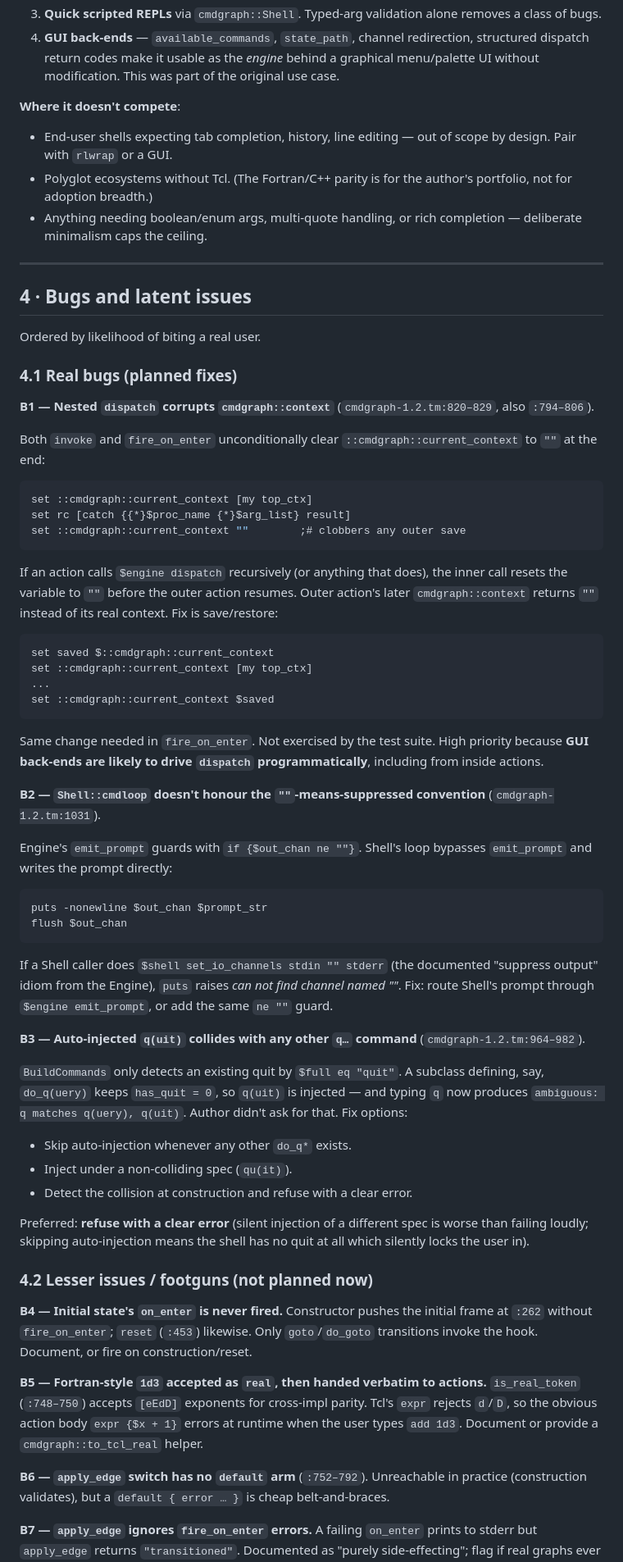
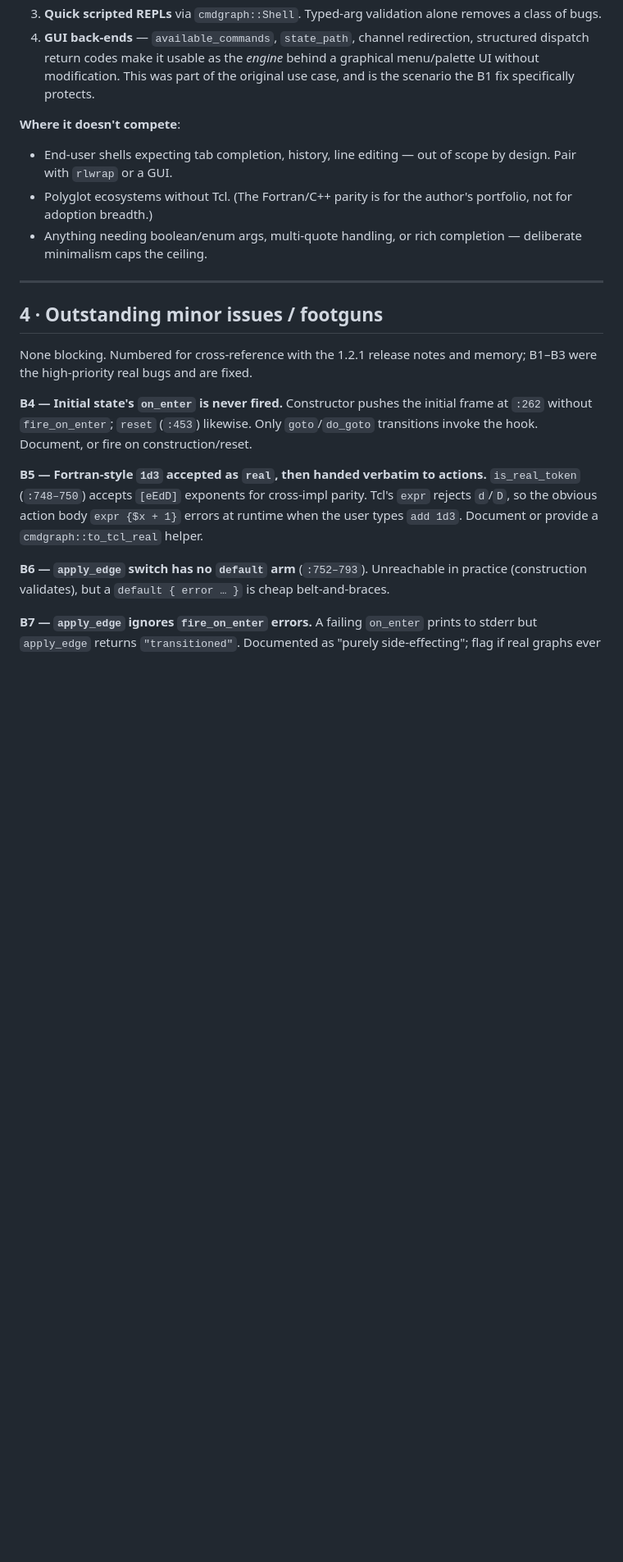
Before and after one commit to sgeard/cmdgraph, a Markdown page: tcl/REVIEW-1.2.1.md, the part around one of its changes. Shown at 82% size. GitHub-like rendering; blank space fills up the shorter version.

Commit message:
Updated reiver document to status of 1.2.1

````diff
--- a/tcl/REVIEW-1.2.md
+++ b/tcl/REVIEW-1.2.1.md
@@ -73,7 +85,8 @@ nesting `cmdloop`s by hand. The cad_2d demo is the proof.
 4. **GUI back-ends** — `available_commands`, `state_path`, channel
    redirection, structured dispatch return codes make it usable as the
    *engine* behind a graphical menu/palette UI without modification. This
-   was part of the original use case.
+   was part of the original use case, and is the scenario the B1 fix
+   specifically protects.
 
 **Where it doesn't compete**:
 
@@ -86,72 +99,10 @@ nesting `cmdloop`s by hand. The cad_2d demo is the proof.
 
 ---
 
-## 4 · Bugs and latent issues
+## 4 · Outstanding minor issues / footguns
 
-Ordered by likelihood of biting a real user.
-
-### 4.1 Real bugs (planned fixes)
-
-**B1 — Nested `dispatch` corrupts `cmdgraph::context`** (`cmdgraph-1.2.tm:820–829`, also `:794–806`).
-
-Both `invoke` and `fire_on_enter` unconditionally clear
-`::cmdgraph::current_context` to `""` at the end:
-
-```tcl
-set ::cmdgraph::current_context [my top_ctx]
-set rc [catch {{*}$proc_name {*}$arg_list} result]
-set ::cmdgraph::current_context ""        ;# clobbers any outer save
-```
-
-If an action calls `$engine dispatch` recursively (or anything that does),
-the inner call resets the variable to `""` before the outer action resumes.
-Outer action's later `cmdgraph::context` returns `""` instead of its real
-context. Fix is save/restore:
-
-```tcl
-set saved $::cmdgraph::current_context
-set ::cmdgraph::current_context [my top_ctx]
-...
-set ::cmdgraph::current_context $saved
-```
-
-Same change needed in `fire_on_enter`. Not exercised by the test suite. High
-priority because **GUI back-ends are likely to drive `dispatch`
-programmatically**, including from inside actions.
-
-**B2 — `Shell::cmdloop` doesn't honour the `""`-means-suppressed
-convention** (`cmdgraph-1.2.tm:1031`).
-
-Engine's `emit_prompt` guards with `if {$out_chan ne ""}`. Shell's loop
-bypasses `emit_prompt` and writes the prompt directly:
-
-```tcl
-puts -nonewline $out_chan $prompt_str
-flush $out_chan
-```
-
-If a Shell caller does `$shell set_io_channels stdin "" stderr` (the
-documented "suppress output" idiom from the Engine), `puts` raises *can not
-find channel named ""*. Fix: route Shell's prompt through `$engine
-emit_prompt`, or add the same `ne ""` guard.
-
-**B3 — Auto-injected `q(uit)` collides with any other `q…` command**
-(`cmdgraph-1.2.tm:964–982`).
-
-`BuildCommands` only detects an existing quit by `$full eq "quit"`. A
-subclass defining, say, `do_q(uery)` keeps `has_quit = 0`, so `q(uit)` is
-injected — and typing `q` now produces `ambiguous: q matches q(uery),
-q(uit)`. Author didn't ask for that. Fix options:
-
-- Skip auto-injection whenever any other `do_q*` exists.
-- Inject under a non-colliding spec (`qu(it)`).
-- Detect the collision at construction and refuse with a clear error.
-
-Preferred: **refuse with a clear error** (silent injection of a different
-spec is worse than failing loudly; skipping auto-injection means the shell
-has no quit at all which silently locks the user in).
-
-### 4.2 Lesser issues / footguns (not planned now)
+None blocking. Numbered for cross-reference with the 1.2.1 release notes
+and memory; B1–B3 were the high-priority real bugs and are fixed.
 
 **B4 — Initial state's `on_enter` is never fired.** Constructor pushes the
 initial frame at `:262` without `fire_on_enter`; `reset` (`:453`) likewise.
@@ -164,7 +115,7 @@ cross-impl parity. Tcl's `expr` rejects `d`/`D`, so the obvious action body
 `expr {$x + 1}` errors at runtime when the user types `add 1d3`. Document
 or provide a `cmdgraph::to_tcl_real` helper.
 
-**B6 — `apply_edge` switch has no `default` arm** (`:752–792`). Unreachable
+**B6 — `apply_edge` switch has no `default` arm** (`:752–793`). Unreachable
 in practice (construction validates), but a `default { error … }` is cheap
 belt-and-braces.
 
````
Also changed, not shown: other parts of tcl/REVIEW-1.2.1.md (+26 -23 lines).
